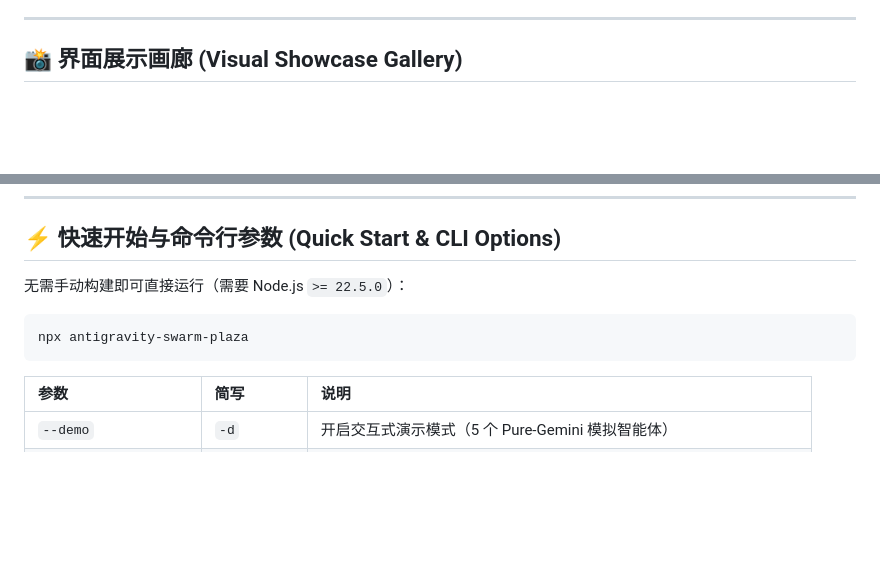
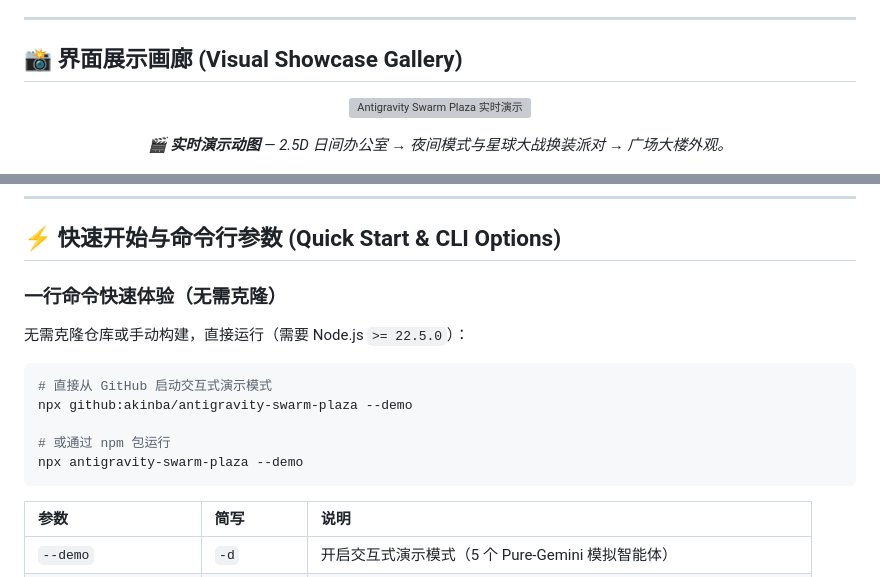
Before and after one commit to akinba/antigravity-swarm-plaza, a Markdown page: README.zh-CN.md, 2 parts joined by grey strips. Drawn GitHub-style; blank space fills up the shorter version; grey boxes are pictures that could not be loaded.

````diff
--- a/README.zh-CN.md
+++ b/README.zh-CN.md
@@ -18,6 +18,13 @@
 ---
 
 ## 📸 界面展示画廊 (Visual Showcase Gallery)
+
+<p align="center">
+  <img src="docs/screenshots/demo.gif" alt="Antigravity Swarm Plaza 实时演示" width="100%" />
+</p>
+<p align="center">
+  <em>🎬 <strong>实时演示动图</strong> — 2.5D 日间办公室 → 夜间模式与星球大战换装派对 → 广场大楼外观。</em>
+</p>
 
 <p align="center">
   <img src="docs/screenshots/office-main.png" alt="主界面 2.5D 等距办公室（日间）" width="100%" />
@@ -150,10 +157,16 @@ flowchart LR
 
 ## ⚡ 快速开始与命令行参数 (Quick Start & CLI Options)
 
-无需手动构建即可直接运行（需要 Node.js `>= 22.5.0`）：
+### 一行命令快速体验（无需克隆）
+
+无需克隆仓库或手动构建，直接运行（需要 Node.js `>= 22.5.0`）：
 
 ```bash
-npx antigravity-swarm-plaza
+# 直接从 GitHub 启动交互式演示模式
+npx github:akinba/antigravity-swarm-plaza --demo
+
+# 或通过 npm 包运行
+npx antigravity-swarm-plaza --demo
 ```
 
 | 参数 | 简写 | 说明 |
````
Also changed, not shown: README.md (+15 -2 lines), README.tr.md (+15 -2 lines), docs/screenshots/social-preview.png (added), 3 other files.
